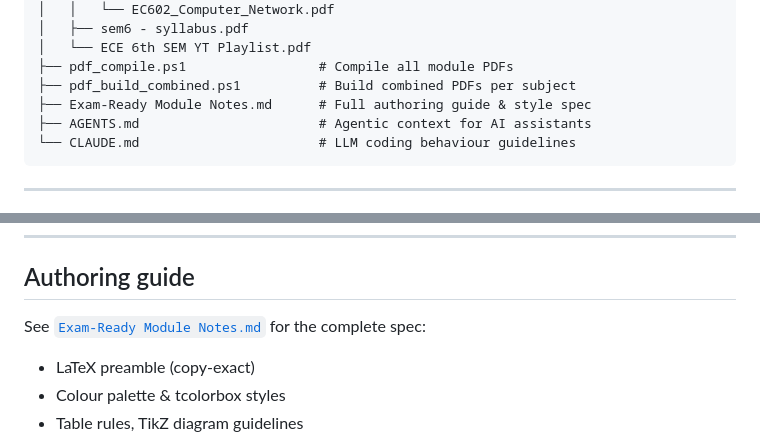
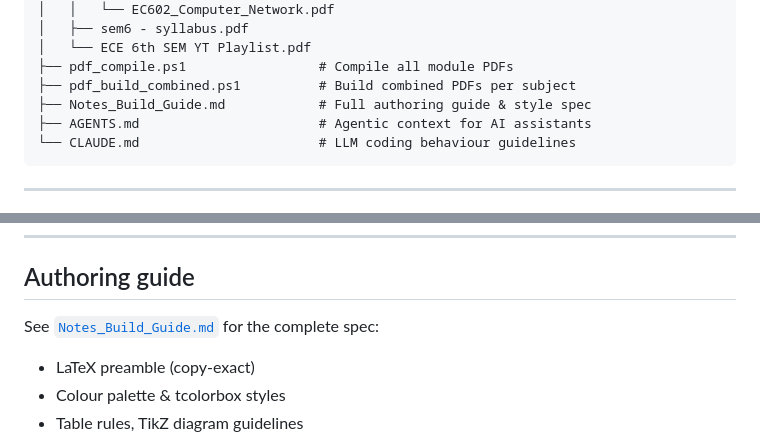
Before and after one commit to Biraj2004/ECE_MAKAUT_Short-Notes, a Markdown page: README.md, 2 parts joined by grey strips. Drawn GitHub-style.

Commit message:
docs: Rename Exam-Ready Module Notes to Notes_Build_Guide

````diff
--- a/README.md
+++ b/README.md
@@ -80,7 +80,7 @@ ECE_MAKAUT_Short-Notes/
 │   └── ECE 6th SEM YT Playlist.pdf
 ├── pdf_compile.ps1                 # Compile all module PDFs
 ├── pdf_build_combined.ps1          # Build combined PDFs per subject
-├── Exam-Ready Module Notes.md      # Full authoring guide & style spec
+├── Notes_Build_Guide.md            # Full authoring guide & style spec
 ├── AGENTS.md                       # Agentic context for AI assistants
 └── CLAUDE.md                       # LLM coding behaviour guidelines
 ```
@@ -122,7 +122,7 @@ Both scripts run 2 passes (3 for combined) automatically and clean aux files on
 
 ## Authoring guide
 
-See [`Exam-Ready Module Notes.md`](Exam-Ready%20Module%20Notes.md) for the complete spec:
+See [`Notes_Build_Guide.md`](Notes_Build_Guide.md) for the complete spec:
 - LaTeX preamble (copy-exact)
 - Colour palette & tcolorbox styles
 - Table rules, TikZ diagram guidelines
````
Also changed, not shown: AGENTS.md (+2 -2 lines), Notes_Build_Guide.md (renamed from Exam-Ready Module Notes.md).
